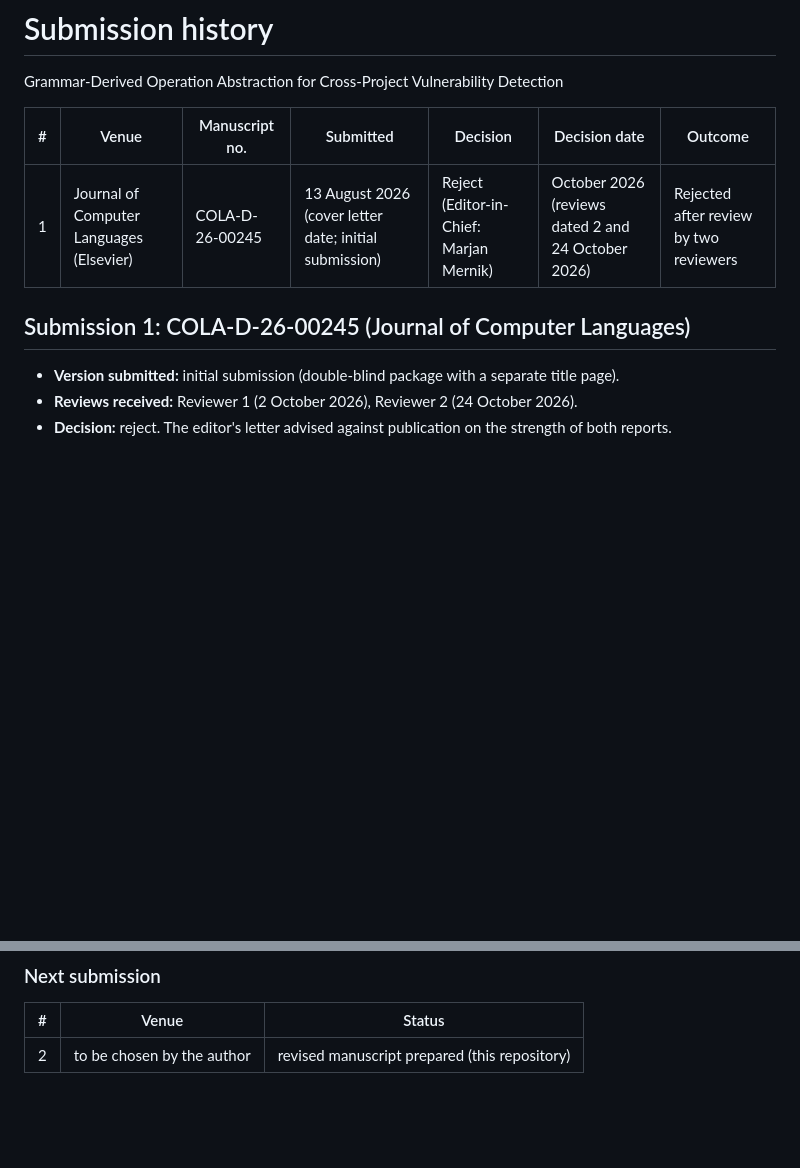
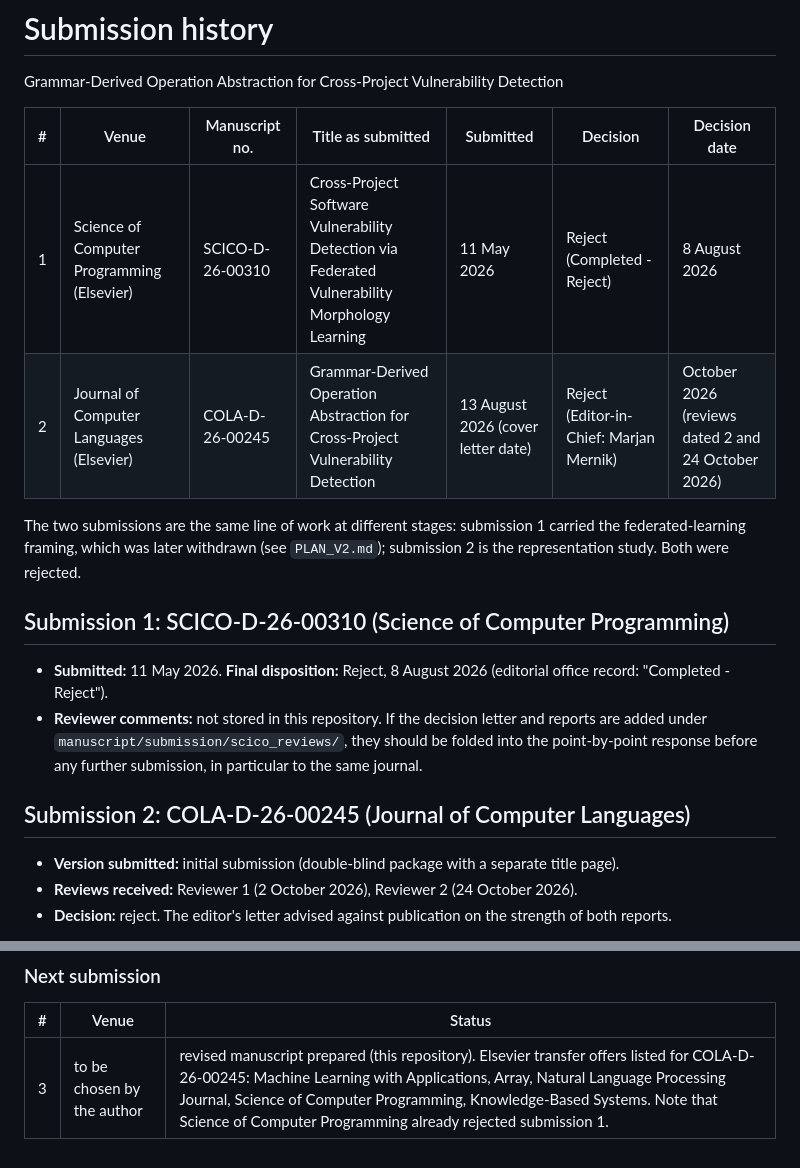
Before and after one commit to vinhqdang/vulmorph-fed, a Markdown page: manuscript/submission/SUBMISSION_HISTORY.md, 2 parts joined by grey strips. Rendered like a GitHub page; blank space fills up the shorter version.

Commit message:
Submission history: add SCICO-D-26-00310 (rejected 8 August 2026)

```diff
--- a/manuscript/submission/SUBMISSION_HISTORY.md
+++ b/manuscript/submission/SUBMISSION_HISTORY.md
@@ -2,11 +2,25 @@
 
 Grammar-Derived Operation Abstraction for Cross-Project Vulnerability Detection
 
-| # | Venue | Manuscript no. | Submitted | Decision | Decision date | Outcome |
-|---|-------|----------------|-----------|----------|---------------|---------|
-| 1 | Journal of Computer Languages (Elsevier) | COLA-D-26-00245 | 13 August 2026 (cover letter date; initial submission) | Reject (Editor-in-Chief: Marjan Mernik) | October 2026 (reviews dated 2 and 24 October 2026) | Rejected after review by two reviewers |
+| # | Venue | Manuscript no. | Title as submitted | Submitted | Decision | Decision date |
+|---|-------|----------------|--------------------|-----------|----------|---------------|
+| 1 | Science of Computer Programming (Elsevier) | SCICO-D-26-00310 | Cross-Project Software Vulnerability Detection via Federated Vulnerability Morphology Learning | 11 May 2026 | Reject (Completed - Reject) | 8 August 2026 |
+| 2 | Journal of Computer Languages (Elsevier) | COLA-D-26-00245 | Grammar-Derived Operation Abstraction for Cross-Project Vulnerability Detection | 13 August 2026 (cover letter date) | Reject (Editor-in-Chief: Marjan Mernik) | October 2026 (reviews dated 2 and 24 October 2026) |
 
-## Submission 1: COLA-D-26-00245 (Journal of Computer Languages)
+The two submissions are the same line of work at different stages: submission 1
+carried the federated-learning framing, which was later withdrawn (see
+`PLAN_V2.md`); submission 2 is the representation study. Both were rejected.
+
+## Submission 1: SCICO-D-26-00310 (Science of Computer Programming)
+
+- **Submitted:** 11 May 2026. **Final disposition:** Reject, 8 August 2026
+  (editorial office record: "Completed - Reject").
+- **Reviewer comments:** not stored in this repository. If the decision letter
+  and reports are added under `manuscript/submission/scico_reviews/`, they
+  should be folded into the point-by-point response before any further
+  submission, in particular to the same journal.
+
+## Submission 2: COLA-D-26-00245 (Journal of Computer Languages)
 
 - **Version submitted:** initial submission (double-blind package with a separate title page).
 - **Reviews received:** Reviewer 1 (2 October 2026), Reviewer 2 (24 October 2026).
@@ -64,4 +78,4 @@ elsewhere; the point-by-point record is in
 
 | # | Venue | Status |
 |---|-------|--------|
-| 2 | to be chosen by the author | revised manuscript prepared (this repository) |
+| 3 | to be chosen by the author | revised manuscript prepared (this repository). Elsevier transfer offers listed for COLA-D-26-00245: Machine Learning with Applications, Array, Natural Language Processing Journal, Science of Computer Programming, Knowledge-Based Systems. Note that Science of Computer Programming already rejected submission 1. |
```
